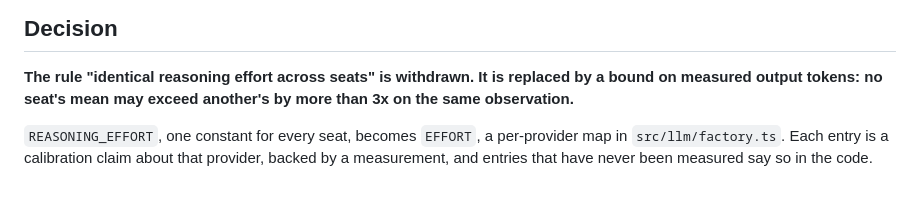
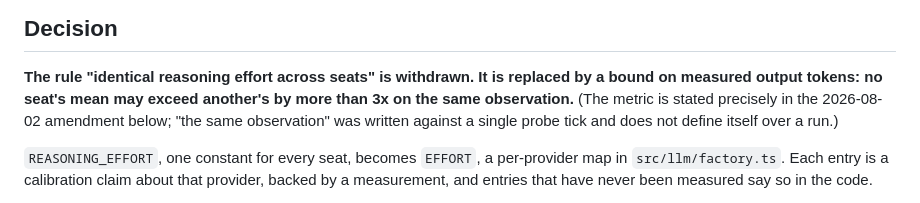
Before and after one commit to brettg98/polis, a Markdown page: docs/ADR-006-comparable-deliberation.md, the part around one of its changes. Drawn GitHub-style.

```diff
--- a/docs/ADR-006-comparable-deliberation.md
+++ b/docs/ADR-006-comparable-deliberation.md
@@ -39,7 +39,9 @@ first and the second, and the Anthropic seats at `low` sit in that gap.
 
 **The rule "identical reasoning effort across seats" is withdrawn. It is replaced
 by a bound on measured output tokens: no seat's mean may exceed another's by more
-than 3x on the same observation.**
+than 3x on the same observation.** (The metric is stated precisely in the
+2026-08-02 amendment below; "the same observation" was written against a single
+probe tick and does not define itself over a run.)
 
 `REASONING_EFFORT`, one constant for every seat, becomes `EFFORT`, a per-provider
 map in `src/llm/factory.ts`. Each entry is a calibration claim about that
```
Also changed, not shown: other parts of docs/ADR-006-comparable-deliberation.md (+61 -0 lines), README.md (+3 -2 lines), docs/llm-seats.md (+15 -6 lines).
